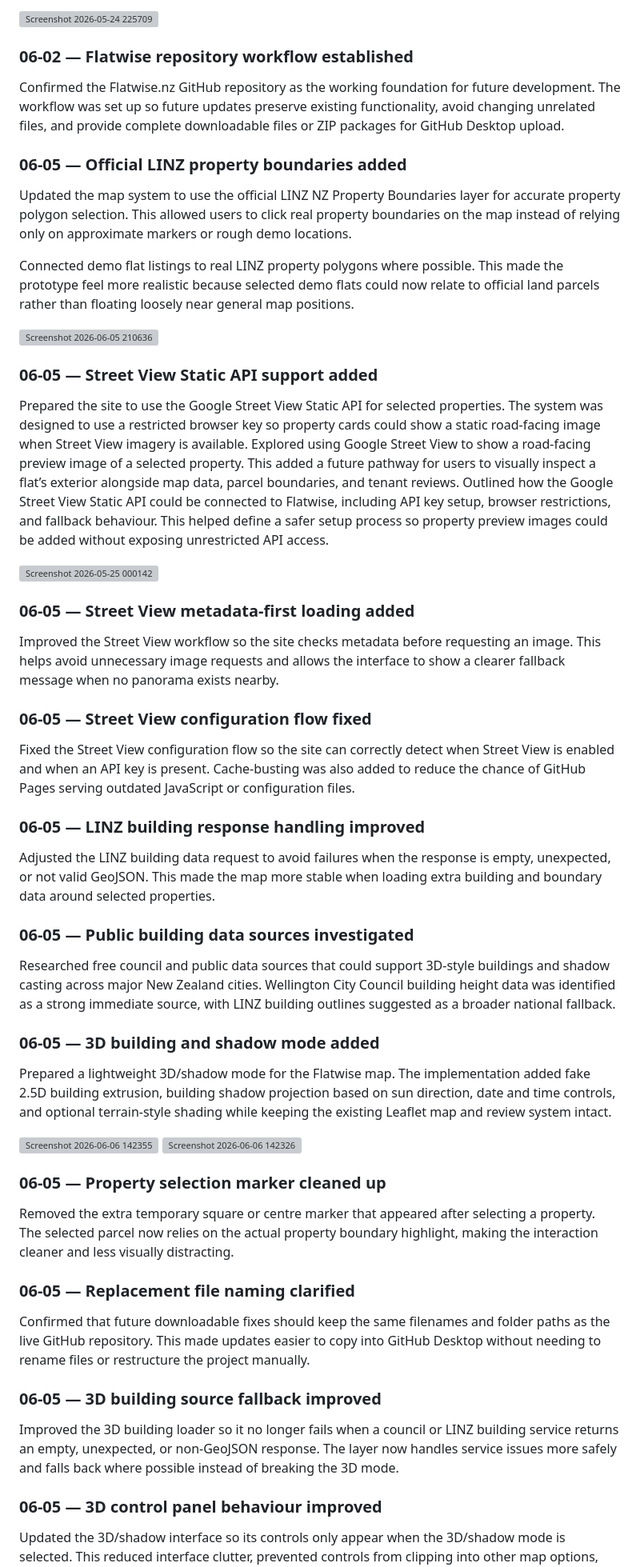
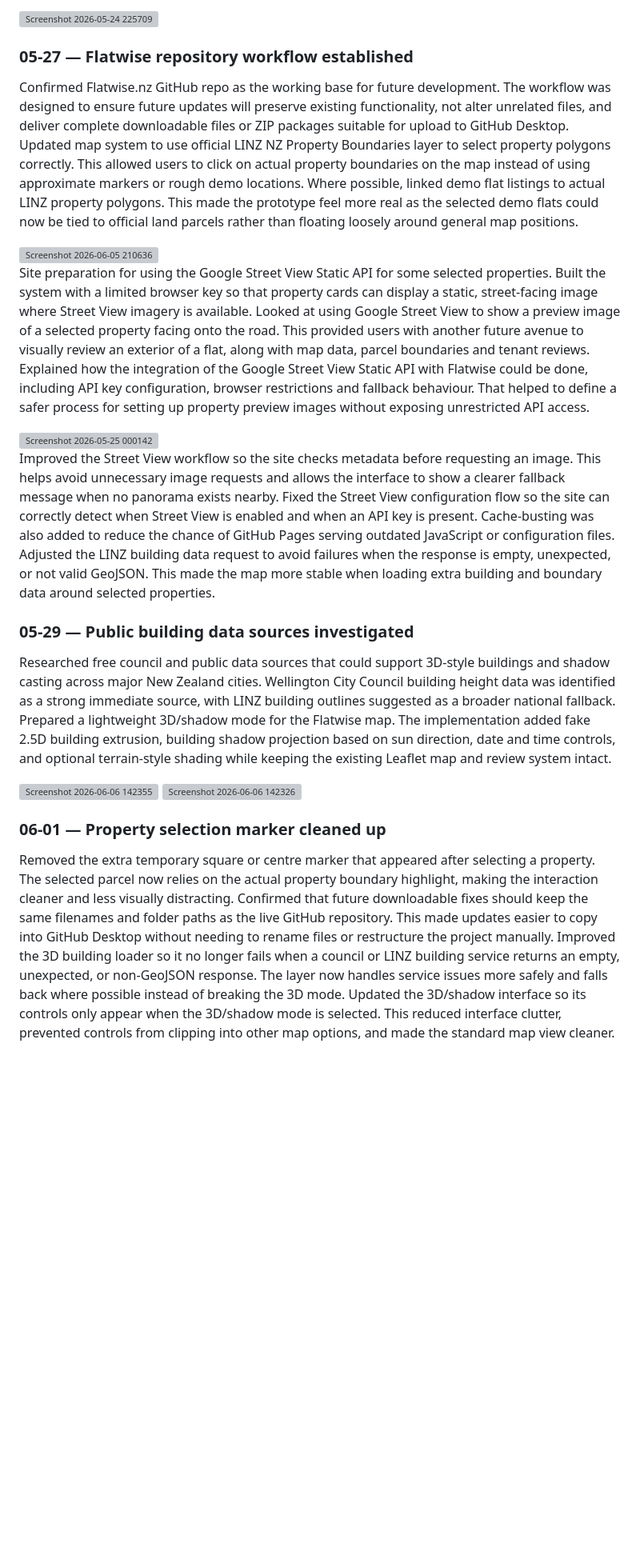
Before and after one commit to ChristianParnell/Flatwise.nz, a Markdown page: README.md, the part around one of its changes. Shown at 80% size. GitHub-like rendering; blank space fills up the shorter version; grey boxes are pictures that could not be loaded.

```diff
--- a/README.md
+++ b/README.md
@@ -87,63 +87,32 @@ Investigated how existing map data and public APIs could support clicking and hi
 
 <img width="1044" height="718" alt="Screenshot 2026-05-24 225709" src="https://github.com/user-attachments/assets/f848c1c5-9a9d-45fa-9a13-1f5115b1f140" />
 
-### 06-02 — Flatwise repository workflow established
+### 05-27 — Flatwise repository workflow established
 
-Confirmed the Flatwise.nz GitHub repository as the working foundation for future development. The workflow was set up so future updates preserve existing functionality, avoid changing unrelated files, and provide complete downloadable files or ZIP packages for GitHub Desktop upload.
-
-### 06-05 — Official LINZ property boundaries added
-
-Updated the map system to use the official LINZ NZ Property Boundaries layer for accurate property polygon selection. This allowed users to click real property boundaries on the map instead of relying only on approximate markers or rough demo locations.
-
-Connected demo flat listings to real LINZ property polygons where possible. This made the prototype feel more realistic because selected demo flats could now relate to official land parcels rather than floating loosely near general map positions.
+Confirmed Flatwise.nz GitHub repo as the working base for future development. The workflow was designed to ensure future updates will preserve existing functionality, not alter unrelated files, and deliver complete downloadable files or ZIP packages suitable for upload to GitHub Desktop. Updated map system to use official LINZ NZ Property Boundaries layer to select property polygons correctly. This allowed users to click on actual property boundaries on the map instead of using approximate markers or rough demo locations. Where possible, linked demo flat listings to actual LINZ property polygons. This made the prototype feel more real as the selected demo flats could now be tied to official land parcels rather than floating loosely around general map positions.
 
 <img width="1000" height="820" alt="Screenshot 2026-06-05 210636" src="https://github.com/user-attachments/assets/67a88a1c-aec7-4a8f-82ca-f8a2448514ef" />
 
-
-### 06-05 — Street View Static API support added
-
-Prepared the site to use the Google Street View Static API for selected properties. The system was designed to use a restricted browser key so property cards could show a static road-facing image when Street View imagery is available. Explored using Google Street View to show a road-facing preview image of a selected property. This added a future pathway for users to visually inspect a flat’s exterior alongside map data, parcel boundaries, and tenant reviews. Outlined how the Google Street View Static API could be connected to Flatwise, including API key setup, browser restrictions, and fallback behaviour. This helped define a safer setup process so property preview images could be added without exposing unrestricted API access.
+Site preparation for using the Google Street View Static API for some selected properties. Built the system with a limited browser key so that property cards can display a static, street-facing image where Street View imagery is available. Looked at using Google Street View to show a preview image of a selected property facing onto the road. This provided users with another future avenue to visually review an exterior of a flat, along with map data, parcel boundaries and tenant reviews. Explained how the integration of the Google Street View Static API with Flatwise could be done, including API key configuration, browser restrictions and fallback behaviour. That helped to define a safer process for setting up property preview images without exposing unrestricted API access.
 
 <img width="1100" height="875" alt="Screenshot 2026-05-25 000142" src="https://github.com/user-attachments/assets/ed5643df-f9aa-4428-afe6-104f27c03483" />
 
-### 06-05 — Street View metadata-first loading added
+Improved the Street View workflow so the site checks metadata before requesting an image. This helps avoid unnecessary image requests and allows the interface to show a clearer fallback message when no panorama exists nearby. Fixed the Street View configuration flow so the site can correctly detect when Street View is enabled and when an API key is present. Cache-busting was also added to reduce the chance of GitHub Pages serving outdated JavaScript or configuration files. Adjusted the LINZ building data request to avoid failures when the response is empty, unexpected, or not valid GeoJSON. This made the map more stable when loading extra building and boundary data around selected properties.
 
-Improved the Street View workflow so the site checks metadata before requesting an image. This helps avoid unnecessary image requests and allows the interface to show a clearer fallback message when no panorama exists nearby.
-
-### 06-05 — Street View configuration flow fixed
-
-Fixed the Street View configuration flow so the site can correctly detect when Street View is enabled and when an API key is present. Cache-busting was also added to reduce the chance of GitHub Pages serving outdated JavaScript or configuration files.
-
-### 06-05 — LINZ building response handling improved
-
-Adjusted the LINZ building data request to avoid failures when the response is empty, unexpected, or not valid GeoJSON. This made the map more stable when loading extra building and boundary data around selected properties.
-
-### 06-05 — Public building data sources investigated
+### 05-29 — Public building data sources investigated
 
 Researched free council and public data sources that could support 3D-style buildings and shadow casting across major New Zealand cities. Wellington City Council building height data was identified as a strong immediate source, with LINZ building outlines suggested as a broader national fallback.
-
-### 06-05 — 3D building and shadow mode added
-
 Prepared a lightweight 3D/shadow mode for the Flatwise map. The implementation added fake 2.5D building extrusion, building shadow projection based on sun direction, date and time controls, and optional terrain-style shading while keeping the existing Leaflet map and review system intact.
 
 <img width="678" height="603" alt="Screenshot 2026-06-06 142355" src="https://github.com/user-attachments/assets/4580951c-d948-43f1-afc2-ae6bdb61822f" />
 <img width="703" height="637" alt="Screenshot 2026-06-06 142326" src="https://github.com/user-attachments/assets/7e5f14a3-69d9-4f4c-86e9-f080afdad367" />
 
 
-### 06-05 — Property selection marker cleaned up
+### 06-01 — Property selection marker cleaned up
 
 Removed the extra temporary square or centre marker that appeared after selecting a property. The selected parcel now relies on the actual property boundary highlight, making the interaction cleaner and less visually distracting.
-
-### 06-05 — Replacement file naming clarified
-
 Confirmed that future downloadable fixes should keep the same filenames and folder paths as the live GitHub repository. This made updates easier to copy into GitHub Desktop without needing to rename files or restructure the project manually.
-
-### 06-05 — 3D building source fallback improved
-
 Improved the 3D building loader so it no longer fails when a council or LINZ building service returns an empty, unexpected, or non-GeoJSON response. The layer now handles service issues more safely and falls back where possible instead of breaking the 3D mode.
-
-### 06-05 — 3D control panel behaviour improved
-
 Updated the 3D/shadow interface so its controls only appear when the 3D/shadow mode is selected. This reduced interface clutter, prevented controls from clipping into other map options, and made the standard map view cleaner.
 
 
```
Also changed, not shown: other parts of README.md (+10 -40 lines).
